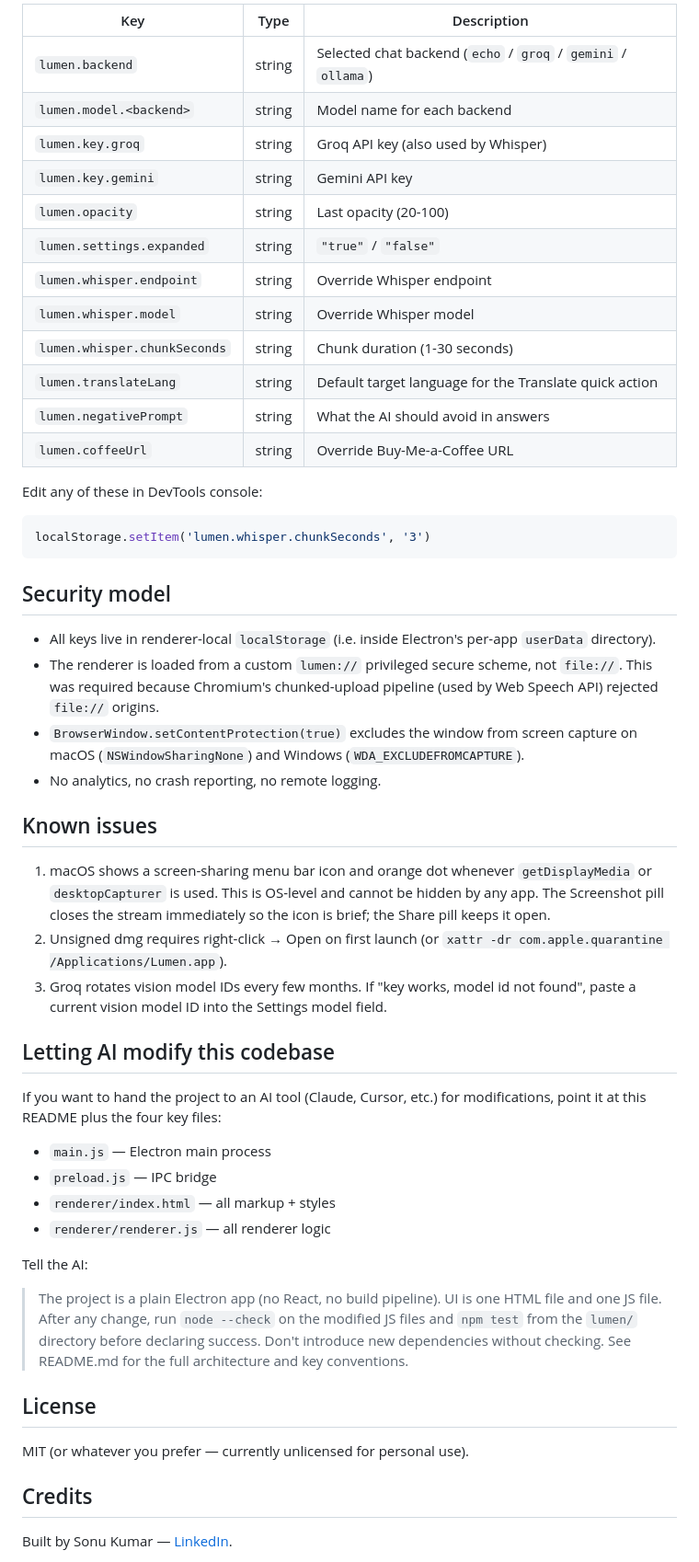
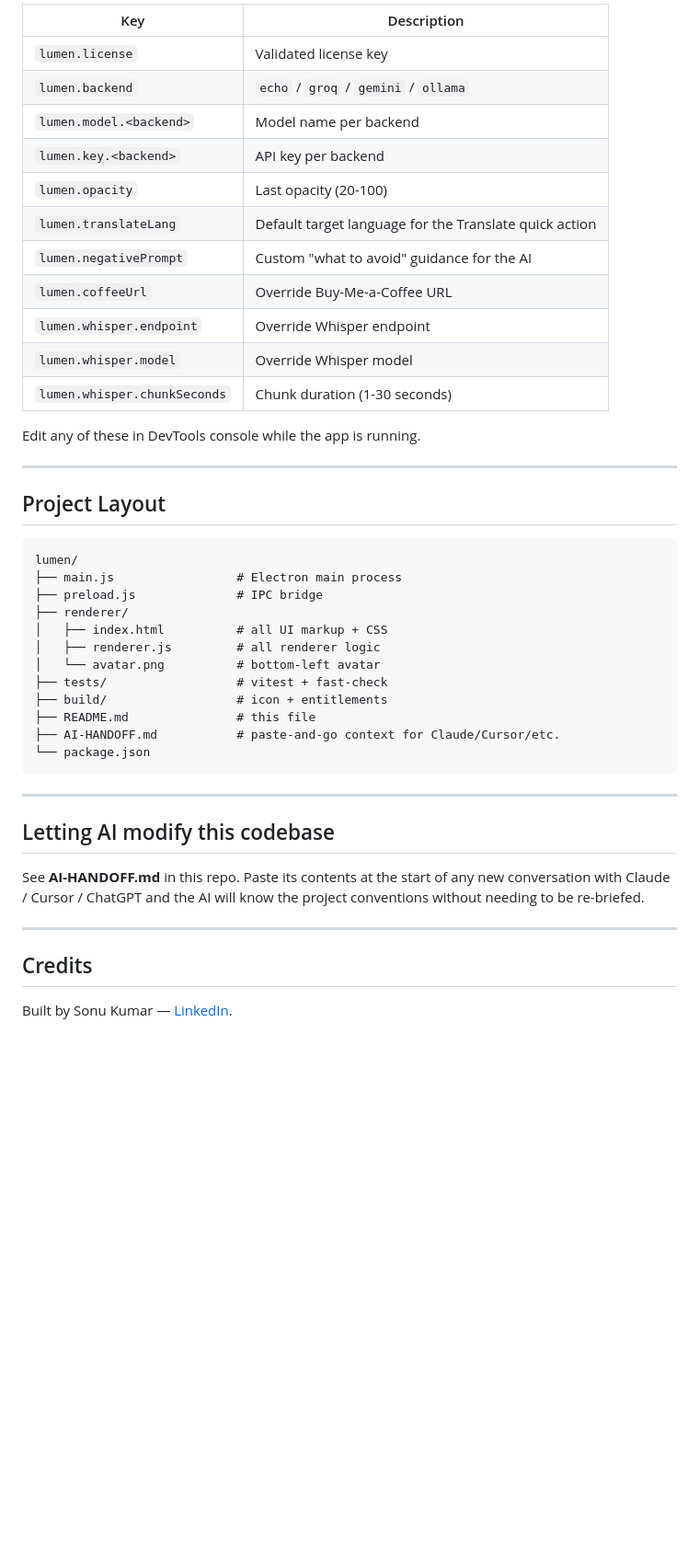
Before and after one commit to sonukumar-87/lumen, a Markdown page: README.md, the part around one of its changes. Shown at 92% size. Rendered like a GitHub page; blank space fills up the shorter version.

Commit message:
Add AI-HANDOFF.md, expand README, license gate

````diff
--- a/README.md
+++ b/README.md
@@ -145,70 +163,48 @@ All preferences are stored locally. No remote sync, no telemetry.
 
-| Key | Type | Description |
-| --- | --- | --- |
-| `lumen.backend` | string | Selected chat backend (`echo` / `groq` / `gemini` / `ollama`) |
-| `lumen.model.<backend>` | string | Model name for each backend |
-| `lumen.key.groq` | string | Groq API key (also used by Whisper) |
-| `lumen.key.gemini` | string | Gemini API key |
-| `lumen.opacity` | string | Last opacity (20-100) |
-| `lumen.settings.expanded` | string | `"true"` / `"false"` |
-| `lumen.whisper.endpoint` | string | Override Whisper endpoint |
-| `lumen.whisper.model` | string | Override Whisper model |
-| `lumen.whisper.chunkSeconds` | string | Chunk duration (1-30 seconds) |
-| `lumen.translateLang` | string | Default target language for the Translate quick action |
-| `lumen.negativePrompt` | string | What the AI should avoid in answers |
-| `lumen.coffeeUrl` | string | Override Buy-Me-a-Coffee URL |
+| Key | Description |
+| --- | --- |
+| `lumen.license` | Validated license key |
+| `lumen.backend` | `echo` / `groq` / `gemini` / `ollama` |
+| `lumen.model.<backend>` | Model name per backend |
+| `lumen.key.<backend>` | API key per backend |
+| `lumen.opacity` | Last opacity (20-100) |
+| `lumen.translateLang` | Default target language for the Translate quick action |
+| `lumen.negativePrompt` | Custom "what to avoid" guidance for the AI |
+| `lumen.coffeeUrl` | Override Buy-Me-a-Coffee URL |
+| `lumen.whisper.endpoint` | Override Whisper endpoint |
+| `lumen.whisper.model` | Override Whisper model |
+| `lumen.whisper.chunkSeconds` | Chunk duration (1-30 seconds) |
 
-Edit any of these in DevTools console:
+Edit any of these in DevTools console while the app is running.
 
-```js
-localStorage.setItem('lumen.whisper.chunkSeconds', '3')
+---
+
+## Project Layout
+
+```
+lumen/
+├── main.js                 # Electron main process
+├── preload.js              # IPC bridge
+├── renderer/
+│   ├── index.html          # all UI markup + CSS
+│   ├── renderer.js         # all renderer logic
+│   └── avatar.png          # bottom-left avatar
+├── tests/                  # vitest + fast-check
+├── build/                  # icon + entitlements
+├── README.md               # this file
+├── AI-HANDOFF.md           # paste-and-go context for Claude/Cursor/etc.
+└── package.json
 ```
 
-## Security model
-
-- All keys live in renderer-local `localStorage` (i.e. inside Electron's
-  per-app `userData` directory).
-- The renderer is loaded from a custom `lumen://` privileged secure scheme,
-  not `file://`. This was required because Chromium's chunked-upload
-  pipeline (used by Web Speech API) rejected `file://` origins.
-- `BrowserWindow.setContentProtection(true)` excludes the window from
-  screen capture on macOS (`NSWindowSharingNone`) and Windows
-  (`WDA_EXCLUDEFROMCAPTURE`).
-- No analytics, no crash reporting, no remote logging.
-
-## Known issues
-
-1. macOS shows a screen-sharing menu bar icon and orange dot whenever
-   `getDisplayMedia` or `desktopCapturer` is used. This is OS-level and
-   cannot be hidden by any app. The Screenshot pill closes the stream
-   immediately so the icon is brief; the Share pill keeps it open.
-2. Unsigned dmg requires right-click → Open on first launch (or
-   `xattr -dr com.apple.quarantine /Applications/Lumen.app`).
-3. Groq rotates vision model IDs every few months. If "key works, model id
-   not found", paste a current vision model ID into the Settings model
-   field.
+---
 
 ## Letting AI modify this codebase
 
-If you want to hand the project to an AI tool (Claude, Cursor, etc.) for
-modifications, point it at this README plus the four key files:
+See **AI-HANDOFF.md** in this repo. Paste its contents at the start of any
+new conversation with Claude / Cursor / ChatGPT and the AI will know the
+project conventions without needing to be re-briefed.
 
-- `main.js` — Electron main process
-- `preload.js` — IPC bridge
-- `renderer/index.html` — all markup + styles
-- `renderer/renderer.js` — all renderer logic
-
-Tell the AI:
-
-> The project is a plain Electron app (no React, no build pipeline). UI is
-> one HTML file and one JS file. After any change, run `node --check` on
-> the modified JS files and `npm test` from the `lumen/` directory before
-> declaring success. Don't introduce new dependencies without checking.
-> See README.md for the full architecture and key conventions.
-
-## License
-
-MIT (or whatever you prefer — currently unlicensed for personal use).
+---
 
 ## Credits
 
````
Also changed, not shown: other parts of README.md (+127 -109 lines), AI-HANDOFF.md (added, +208 -0 lines).
